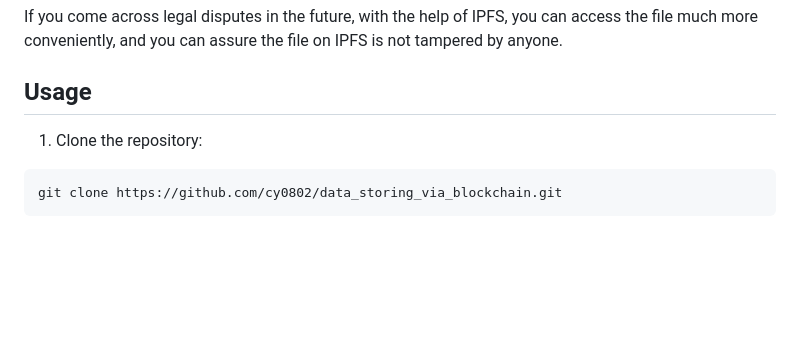
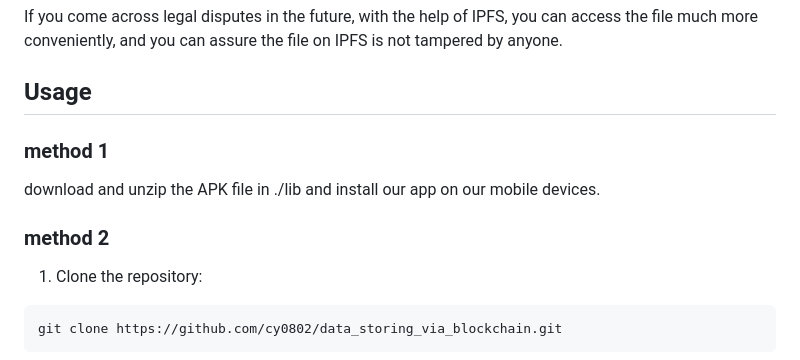
Before and after one commit to cy0802/data_storing_via_blockchain, a Markdown page: README.md, the part around the change. Drawn GitHub-style; blank space fills up the shorter version.

````diff
--- a/README.md
+++ b/README.md
@@ -12,6 +12,11 @@ If you come across legal disputes in the future, with the help of IPFS, you can
 
 ## Usage
 
+### method 1
+
+download and unzip the APK file in ./lib and install our app on our mobile devices.
+
+### method 2
 1. Clone the repository:
 ```
 git clone https://github.com/cy0802/data_storing_via_blockchain.git
````
